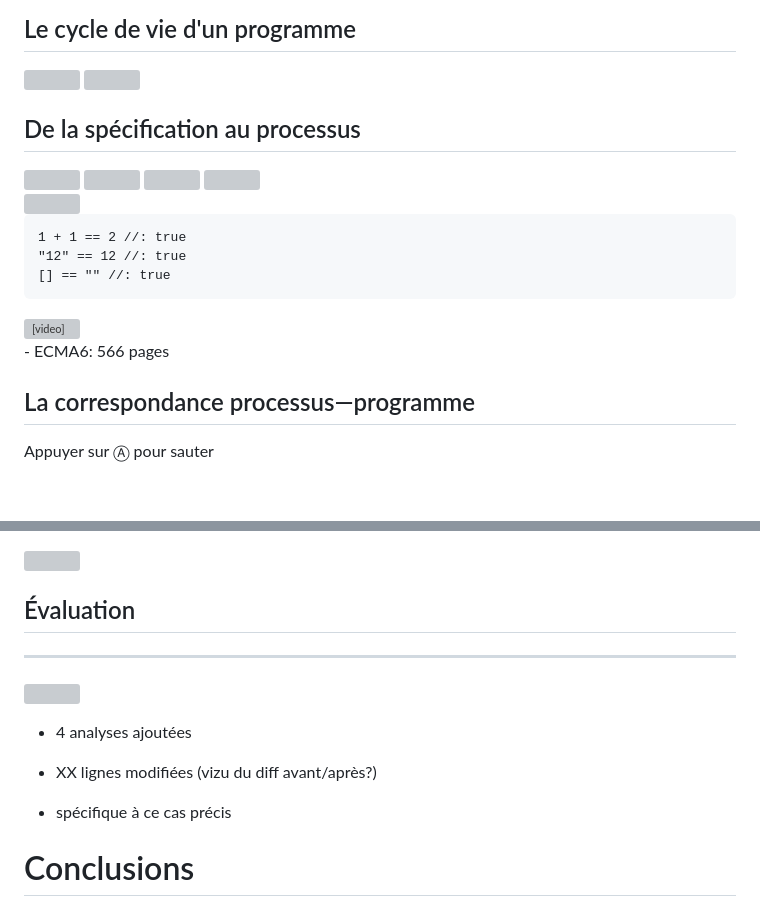
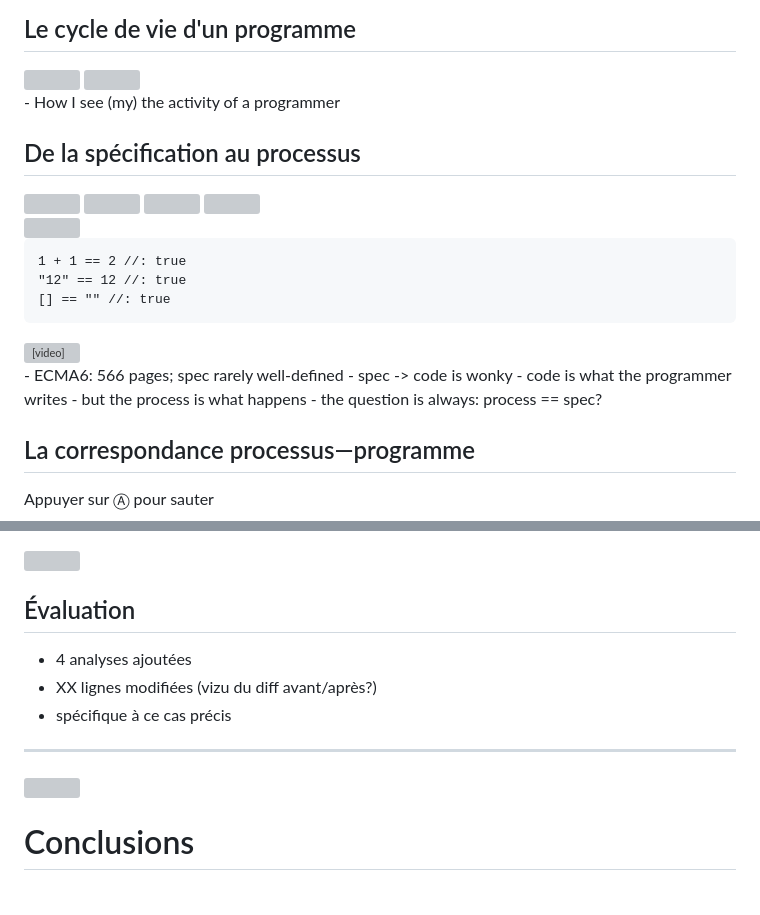
Before and after one commit to fmdkdd/phd-manuscript, a Markdown page: defense/defense.md, 2 parts joined by grey strips. GitHub-like rendering; blank space fills up the shorter version; grey boxes are pictures that could not be loaded.

```diff
--- a/defense/defense.md
+++ b/defense/defense.md
@@ -12,6 +12,10 @@
 
 <img src="img/problem4b.svg" class="center" style="width:80%">
 
+</div>
+
+<div role="note">
+- How I see (my) the activity of a programmer
 </div>
 
 ## De la spécification au processus
@@ -38,7 +42,11 @@
 </div>
 
 <div role="note">
-- ECMA6: 566 pages
+- ECMA6: 566 pages; spec rarely well-defined
+- spec -> code is wonky
+- code is what the programmer writes
+- but the process is what happens
+- the question is always: process == spec?
 </div>
 
 ## La correspondance processus—programme
@@ -207,14 +252,14 @@ Le motif module verrouille l'extension
 
 ## Évaluation
 
+- 4 analyses ajoutées
+- XX lignes modifiées (vizu du diff avant/après?)
+- spécifique à ce cas précis
+
 ---
 
 ![](img/narcissus-diff-after.svg)
 
-- 4 analyses ajoutées
-- XX lignes modifiées (vizu du diff avant/après?)
-
-- spécifique à ce cas précis
 
 # Conclusions
 
```
Also changed, not shown: other parts of defense/defense.md (+38 -1 lines), defense/img/js.png (added), defense/img/v8_logo.jpg (added), 2 other files.
